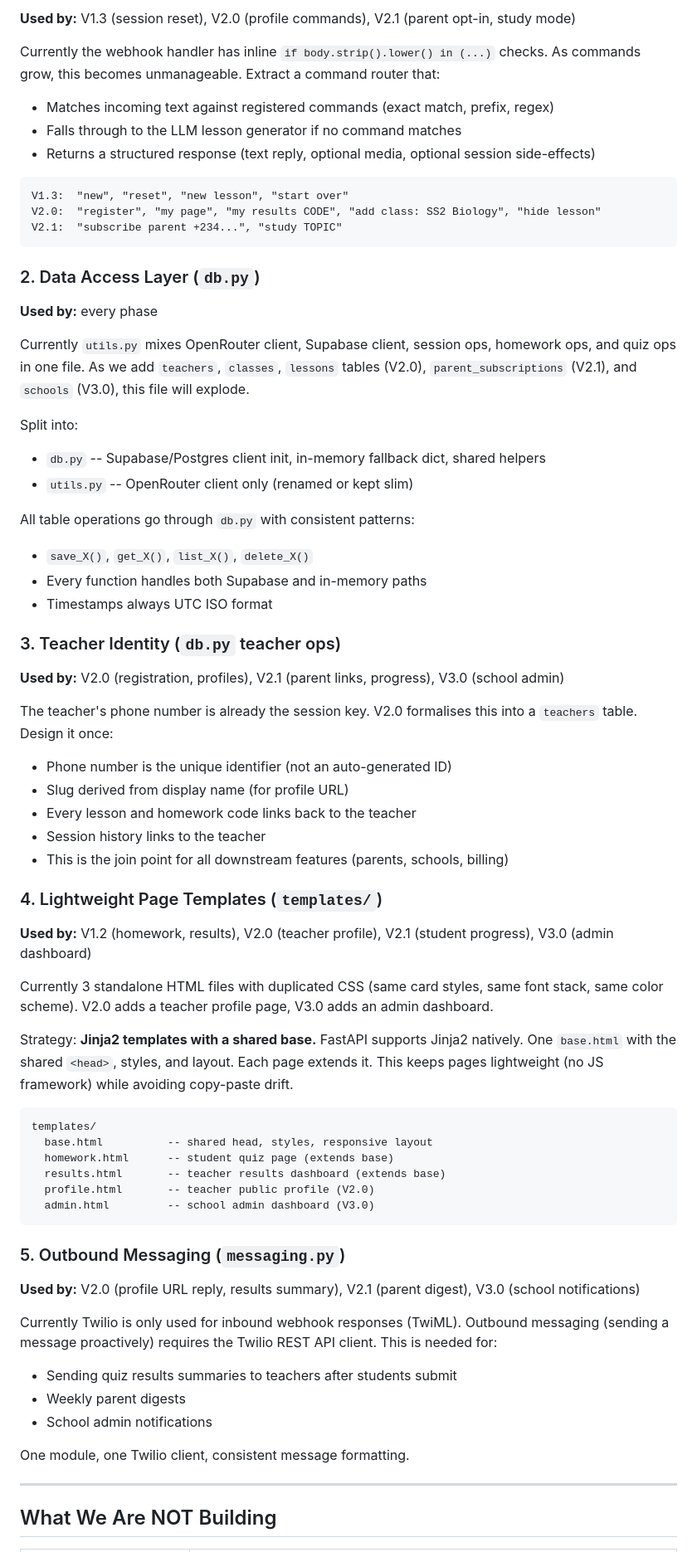
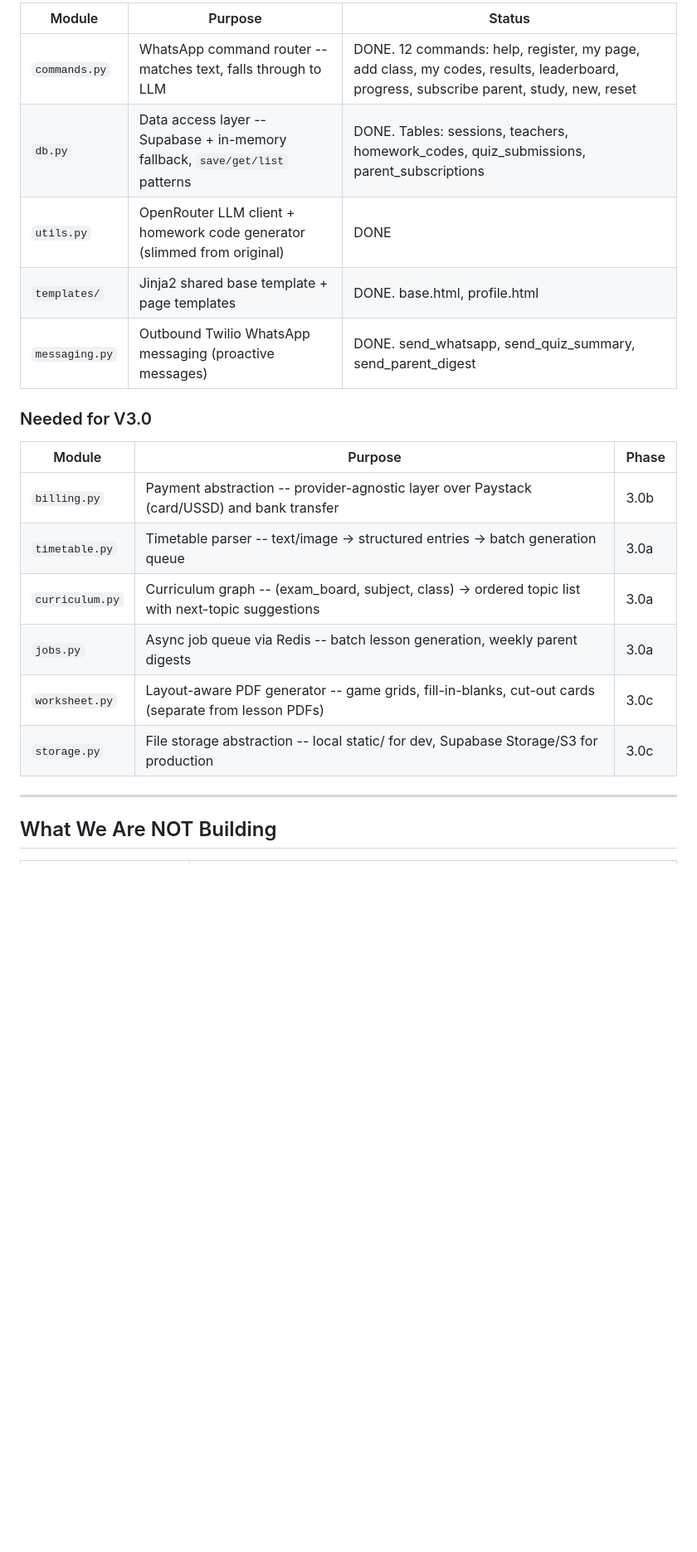
Before and after one commit to kulemantu/ns.classgen, a Markdown page: docs/ROADMAP.md, the part around one of its changes. Shown at 83% size. Drawn GitHub-style; blank space fills up the shorter version.

````diff
--- a/docs/ROADMAP.md
+++ b/docs/ROADMAP.md
@@ -318,70 +358,22 @@ These modules cut across multiple phases. Building them right the first time avo
 
-**Used by:** V1.3 (session reset), V2.0 (profile commands), V2.1 (parent opt-in, study mode)
+| Module | Purpose | Status |
+|---|---|---|
+| `commands.py` | WhatsApp command router -- matches text, falls through to LLM | DONE. 12 commands: help, register, my page, add class, my codes, results, leaderboard, progress, subscribe parent, study, new, reset |
+| `db.py` | Data access layer -- Supabase + in-memory fallback, `save/get/list` patterns | DONE. Tables: sessions, teachers, homework_codes, quiz_submissions, parent_subscriptions |
+| `utils.py` | OpenRouter LLM client + homework code generator (slimmed from original) | DONE |
+| `templates/` | Jinja2 shared base template + page templates | DONE. base.html, profile.html |
+| `messaging.py` | Outbound Twilio WhatsApp messaging (proactive messages) | DONE. send_whatsapp, send_quiz_summary, send_parent_digest |
 
-Currently the webhook handler has inline `if body.strip().lower() in (...)` checks. As commands grow, this becomes unmanageable. Extract a command router that:
-- Matches incoming text against registered commands (exact match, prefix, regex)
-- Falls through to the LLM lesson generator if no command matches
-- Returns a structured response (text reply, optional media, optional session side-effects)
+### Needed for V3.0
 
-```
-V1.3:  "new", "reset", "new lesson", "start over"
-V2.0:  "register", "my page", "my results CODE", "add class: SS2 Biology", "hide lesson"
-V2.1:  "subscribe parent +234...", "study TOPIC"
-```
-
-### 2. Data Access Layer (`db.py`)
-
-**Used by:** every phase
-
-Currently `utils.py` mixes OpenRouter client, Supabase client, session ops, homework ops, and quiz ops in one file. As we add `teachers`, `classes`, `lessons` tables (V2.0), `parent_subscriptions` (V2.1), and `schools` (V3.0), this file will explode.
-
-Split into:
-- `db.py` -- Supabase/Postgres client init, in-memory fallback dict, shared helpers
-- `utils.py` -- OpenRouter client only (renamed or kept slim)
-
-All table operations go through `db.py` with consistent patterns:
-- `save_X()`, `get_X()`, `list_X()`, `delete_X()`
-- Every function handles both Supabase and in-memory paths
-- Timestamps always UTC ISO format
-
-### 3. Teacher Identity (`db.py` teacher ops)
-
-**Used by:** V2.0 (registration, profiles), V2.1 (parent links, progress), V3.0 (school admin)
-
-The teacher's phone number is already the session key. V2.0 formalises this into a `teachers` table. Design it once:
-- Phone number is the unique identifier (not an auto-generated ID)
-- Slug derived from display name (for profile URL)
-- Every lesson and homework code links back to the teacher
-- Session history links to the teacher
-- This is the join point for all downstream features (parents, schools, billing)
-
-### 4. Lightweight Page Templates (`templates/`)
-
-**Used by:** V1.2 (homework, results), V2.0 (teacher profile), V2.1 (student progress), V3.0 (admin dashboard)
-
-Currently 3 standalone HTML files with duplicated CSS (same card styles, same font stack, same color scheme). V2.0 adds a teacher profile page, V3.0 adds an admin dashboard.
-
-Strategy: **Jinja2 templates with a shared base.** FastAPI supports Jinja2 natively. One `base.html` with the shared `<head>`, styles, and layout. Each page extends it. This keeps pages lightweight (no JS framework) while avoiding copy-paste drift.
-
-```
-templates/
-  base.html          -- shared head, styles, responsive layout
-  homework.html      -- student quiz page (extends base)
-  results.html       -- teacher results dashboard (extends base)
-  profile.html       -- teacher public profile (V2.0)
-  admin.html         -- school admin dashboard (V3.0)
-```
-
-### 5. Outbound Messaging (`messaging.py`)
-
-**Used by:** V2.0 (profile URL reply, results summary), V2.1 (parent digest), V3.0 (school notifications)
-
-Currently Twilio is only used for inbound webhook responses (TwiML). Outbound messaging (sending a message proactively) requires the Twilio REST API client. This is needed for:
-- Sending quiz results summaries to teachers after students submit
-- Weekly parent digests
-- School admin notifications
-
-One module, one Twilio client, consistent message formatting.
+| Module | Purpose | Phase |
+|---|---|---|
+| `billing.py` | Payment abstraction -- provider-agnostic layer over Paystack (card/USSD) and bank transfer | 3.0b |
+| `timetable.py` | Timetable parser -- text/image → structured entries → batch generation queue | 3.0a |
+| `curriculum.py` | Curriculum graph -- (exam_board, subject, class) → ordered topic list with next-topic suggestions | 3.0a |
+| `jobs.py` | Async job queue via Redis -- batch lesson generation, weekly parent digests | 3.0a |
+| `worksheet.py` | Layout-aware PDF generator -- game grids, fill-in-blanks, cut-out cards (separate from lesson PDFs) | 3.0c |
+| `storage.py` | File storage abstraction -- local static/ for dev, Supabase Storage/S3 for production | 3.0c |
 
 ---
 
````
Also changed, not shown: other parts of docs/ROADMAP.md (+48 -8 lines).
